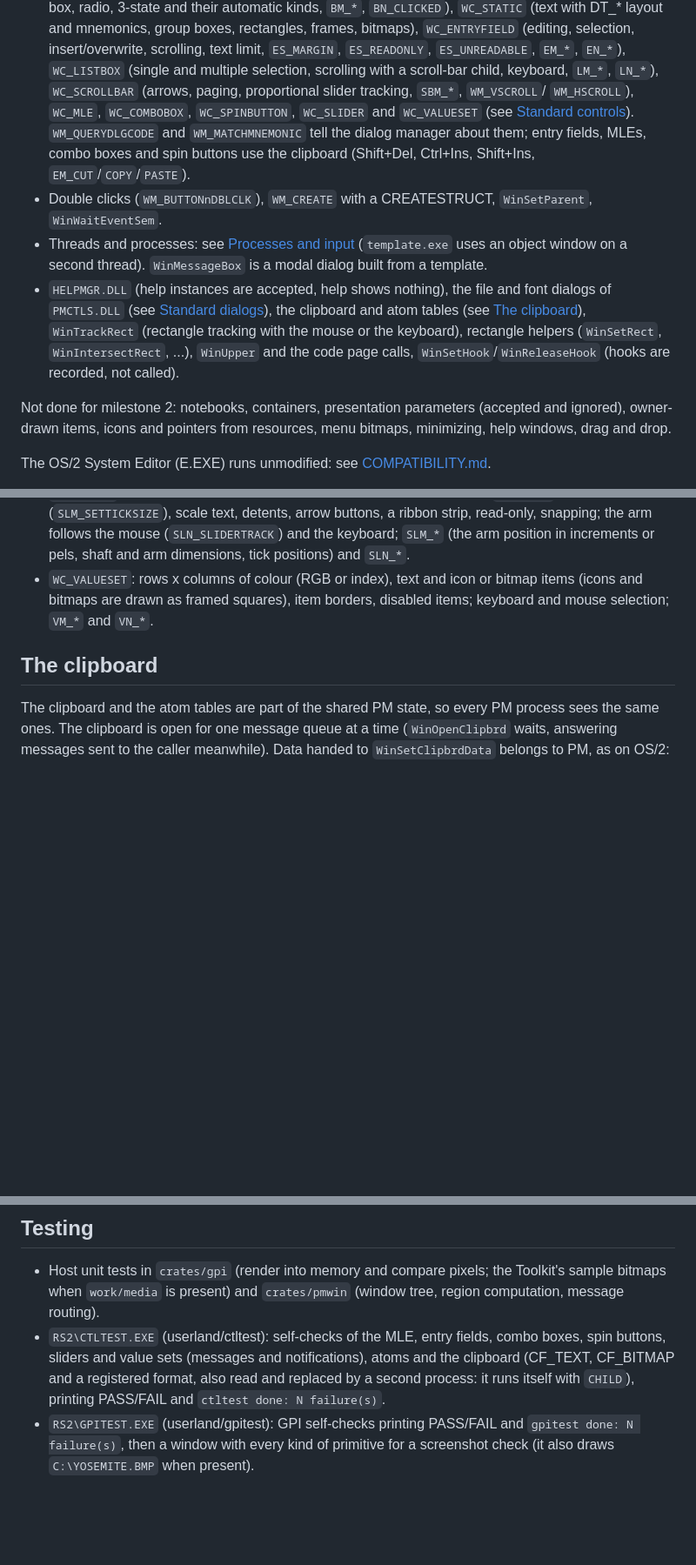
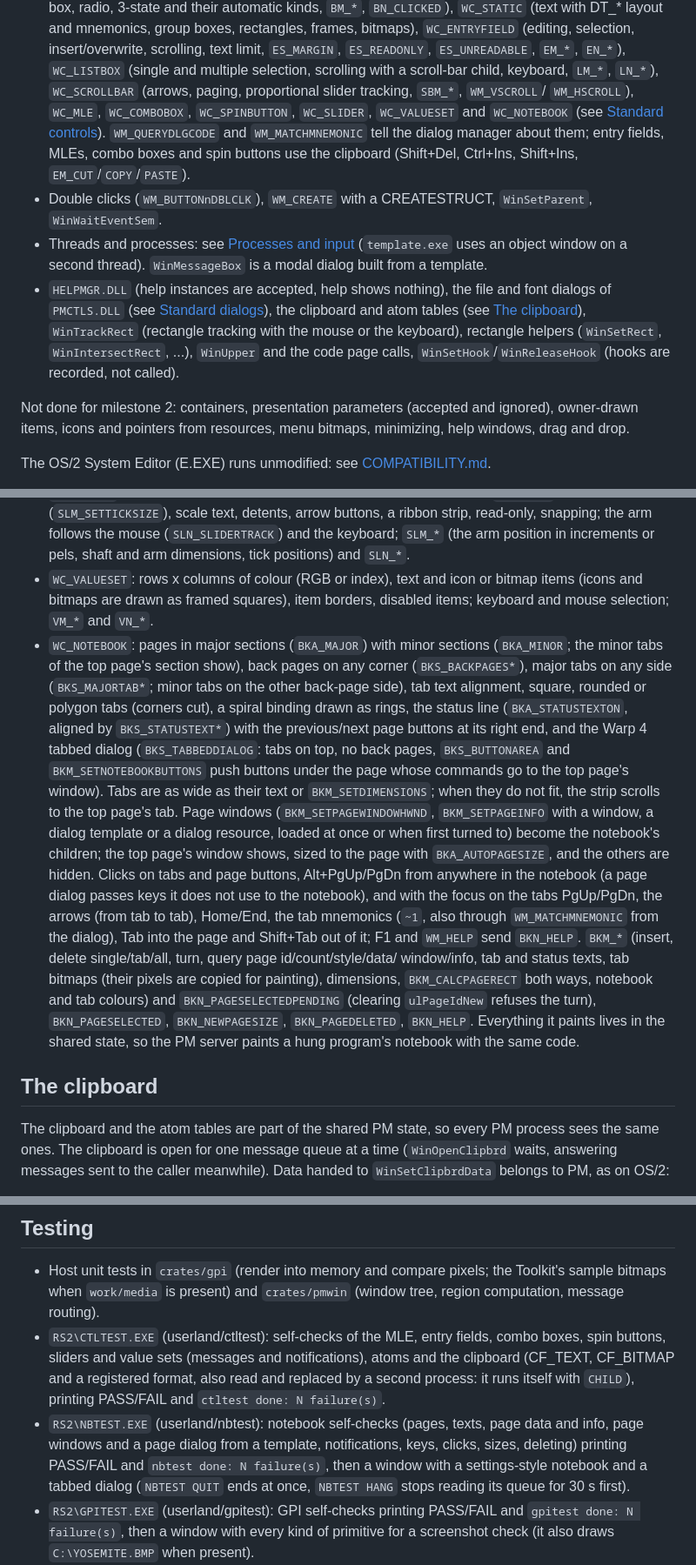
Before and after one commit to dparnell/rs-2, a Markdown page: docs/PM.md, 3 parts joined by grey strips. Shown at 87% size. GitHub-like rendering; blank space fills up the shorter version.

Commit message:
Docs: WC_NOTEBOOK (PM, roadmap, compatibility: style.exe's notebook dialog)
Co-Authored-By: Claude Opus 5.5 <noreply@anthropic.com>

```diff
--- a/docs/PM.md
+++ b/docs/PM.md
@@ -361,8 +361,8 @@ mouse and keyboard. What PMWIN has:
   `EN_*`), `WC_LISTBOX` (single and multiple selection, scrolling with a
   scroll-bar child, keyboard, `LM_*`, `LN_*`), `WC_SCROLLBAR` (arrows,
   paging, proportional slider tracking, `SBM_*`, `WM_VSCROLL`/
-  `WM_HSCROLL`), `WC_MLE`, `WC_COMBOBOX`, `WC_SPINBUTTON`, `WC_SLIDER`
-  and `WC_VALUESET` (see [Standard controls](#standard-controls)).
+  `WM_HSCROLL`), `WC_MLE`, `WC_COMBOBOX`, `WC_SPINBUTTON`, `WC_SLIDER`,
+  `WC_VALUESET` and `WC_NOTEBOOK` (see [Standard controls](#standard-controls)).
   `WM_QUERYDLGCODE` and `WM_MATCHMNEMONIC` tell the dialog manager
   about them; entry fields, MLEs, combo boxes and spin buttons use the
   clipboard (Shift+Del, Ctrl+Ins, Shift+Ins, `EM_CUT`/`COPY`/`PASTE`).
@@ -379,7 +379,7 @@ mouse and keyboard. What PMWIN has:
   `WinIntersectRect`, ...), `WinUpper` and the code page calls,
   `WinSetHook`/`WinReleaseHook` (hooks are recorded, not called).
 
-Not done for milestone 2: notebooks, containers, presentation
+Not done for milestone 2: containers, presentation
 parameters (accepted and ignored), owner-drawn items, icons and
 pointers from resources, menu bitmaps, minimizing, help windows, drag
 and drop.
@@ -489,6 +489,36 @@ what can be tested on the host is in `crates/pmwin`.
   or bitmap items (icons and bitmaps are drawn as framed squares), item
   borders, disabled items; keyboard and mouse selection; `VM_*` and
   `VN_*`.
+- `WC_NOTEBOOK`: pages in major sections (`BKA_MAJOR`) with minor
+  sections (`BKA_MINOR`; the minor tabs of the top page's section
+  show), back pages on any corner (`BKS_BACKPAGES*`), major tabs on any
+  side (`BKS_MAJORTAB*`; minor tabs on the other back-page side), tab
+  text alignment, square, rounded or polygon tabs (corners cut), a
+  spiral binding drawn as rings, the status line (`BKA_STATUSTEXTON`,
+  aligned by `BKS_STATUSTEXT*`) with the previous/next page buttons at
+  its right end, and the Warp 4 tabbed dialog (`BKS_TABBEDDIALOG`: tabs
+  on top, no back pages, `BKS_BUTTONAREA` and
+  `BKM_SETNOTEBOOKBUTTONS` push buttons under the page whose commands
+  go to the top page's window). Tabs are as wide as their text or
+  `BKM_SETDIMENSIONS`; when they do not fit, the strip scrolls to the
+  top page's tab. Page windows (`BKM_SETPAGEWINDOWHWND`, `BKM_SETPAGEINFO`
+  with a window, a dialog template or a dialog resource, loaded at once
+  or when first turned to) become the notebook's children; the top
+  page's window shows, sized to the page with `BKA_AUTOPAGESIZE`, and
+  the others are hidden. Clicks on tabs and page buttons, Alt+PgUp/PgDn
+  from anywhere in the notebook (a page dialog passes keys it does not
+  use to the notebook), and with the focus on the tabs PgUp/PgDn, the
+  arrows (from tab to tab), Home/End, the tab mnemonics (`~1`, also
+  through `WM_MATCHMNEMONIC` from the dialog), Tab into the page and
+  Shift+Tab out of it; F1 and `WM_HELP` send `BKN_HELP`. `BKM_*`
+  (insert, delete single/tab/all, turn, query page id/count/style/data/
+  window/info, tab and status texts, tab bitmaps (their pixels are
+  copied for painting), dimensions, `BKM_CALCPAGERECT` both ways,
+  notebook and tab colours) and `BKN_PAGESELECTEDPENDING` (clearing
+  `ulPageIdNew` refuses the turn), `BKN_PAGESELECTED`,
+  `BKN_NEWPAGESIZE`, `BKN_PAGEDELETED`, `BKN_HELP`. Everything it
+  paints lives in the shared state, so the PM server paints a hung
+  program's notebook with the same code.
 
 ## The clipboard
 
@@ -584,6 +614,12 @@ The export trampolines pass their index to the lock's entry
   registered format, also read and replaced by a second process: it
   runs itself with `CHILD`), printing PASS/FAIL and `ctltest done: N
   failure(s)`.
+- `RS2\NBTEST.EXE` (userland/nbtest): notebook self-checks (pages,
+  texts, page data and info, page windows and a page dialog from a
+  template, notifications, keys, clicks, sizes, deleting) printing
+  PASS/FAIL and `nbtest done: N failure(s)`, then a window with a
+  settings-style notebook and a tabbed dialog (`NBTEST QUIT` ends at
+  once, `NBTEST HANG` stops reading its queue for 30 s first).
 - `RS2\GPITEST.EXE` (userland/gpitest): GPI self-checks printing
   PASS/FAIL and `gpitest done: N failure(s)`, then a window with every
   kind of primitive for a screenshot check (it also draws
```
Also changed, not shown: other parts of docs/PM.md (+1 -1 lines), docs/COMPATIBILITY.md (+1 -1 lines), docs/ROADMAP.md (+5 -1 lines).
